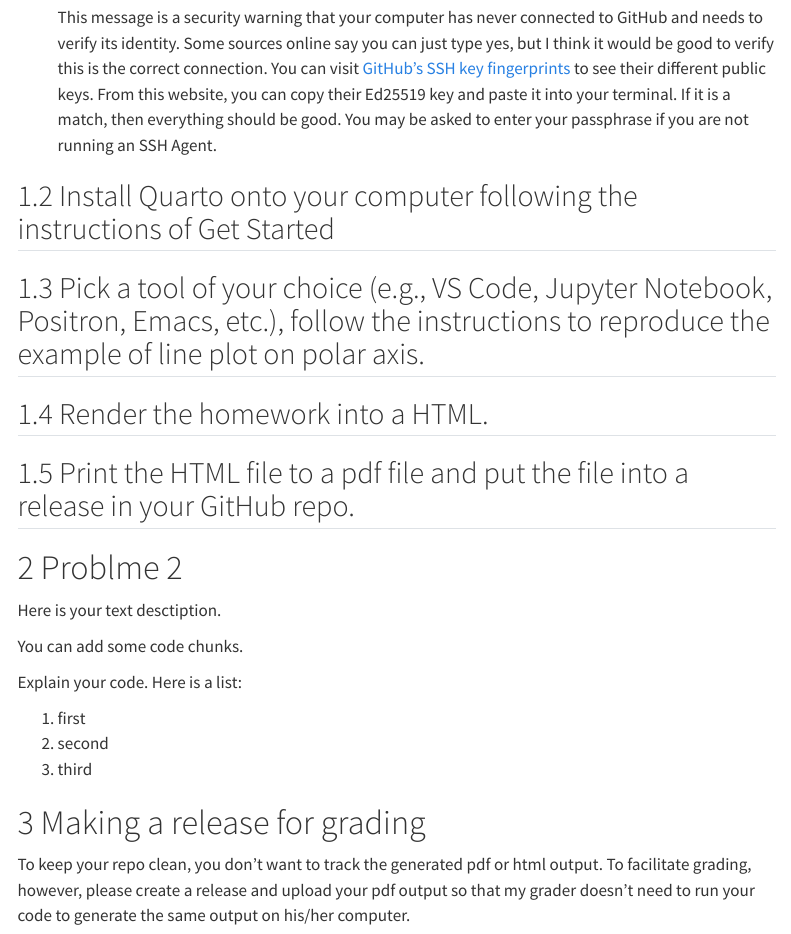
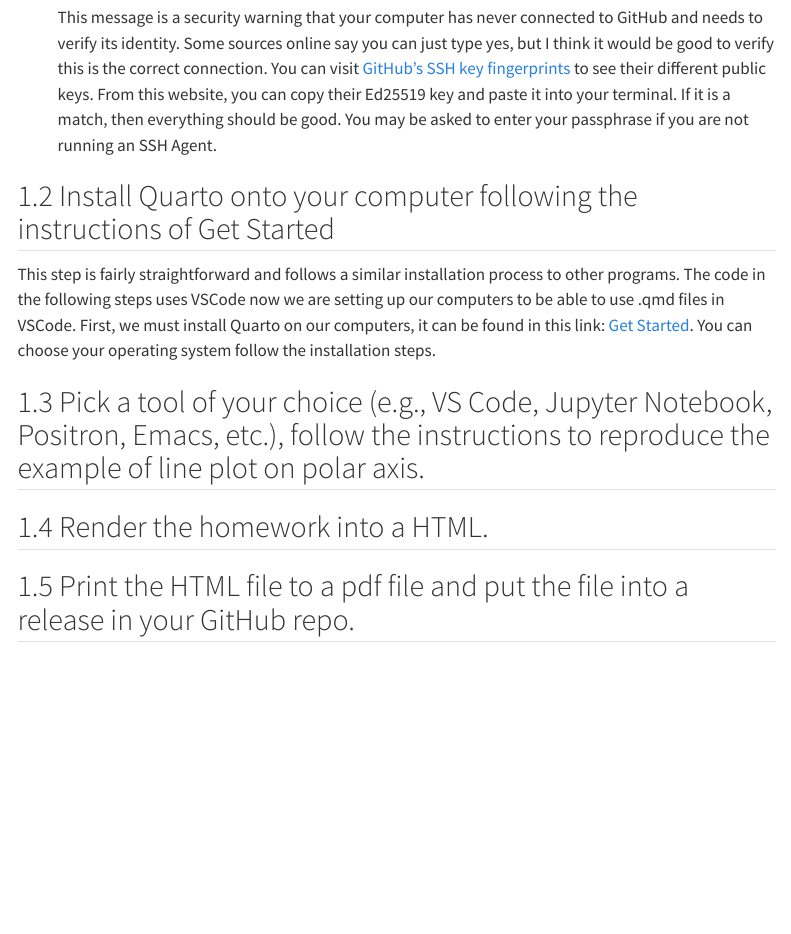
Before and after one commit to ds-uconn/setting-up-git-and-quarto-aplotnik-UConn, a Quarto document (hw.qmd): the page in a window 1100 px wide, from 2400 px down. Rendered offline with R 4.5, knitr and Pandoc in place of Quarto, with nearby package versions; menus at the side of the page are left out.

Commit message:
Add note on installing Quarto

```diff
--- a/hw.qmd
+++ b/hw.qmd
@@ -75,15 +75,9 @@
 
     This message is a security warning that your computer has never connected to GitHub and needs to verify its identity.  Some sources online say you can just type yes, but I think it would be good to verify this is the correct connection.  You can visit [GitHub's SSH key fingerprints](https://docs.github.com/en/authentication/keeping-your-account-and-data-secure/githubs-ssh-key-fingerprints) to see their different public keys.  From this website, you can copy their Ed25519 key and paste it into your terminal.  If it is a match, then everything should be good.  You may be asked to enter your passphrase if you are not running an SSH Agent.
 
-
-
-
-
 ## Install Quarto onto your computer following the instructions of Get Started
 
-
-
-
+This step is fairly straightforward and follows a similar installation process to other programs.  The code in the following steps uses VSCode now we are setting up our computers to be able to use .qmd files in VSCode.  First, we must install Quarto on our computers, it can be found in this link: [Get Started](https://quarto.org/docs/get-started/).  You can choose your operating system follow the installation steps.
 
 ## Pick a tool of your choice (e.g., VS Code, Jupyter Notebook, Positron, Emacs, etc.), follow the instructions to reproduce the example of line plot on polar axis.
 
@@ -94,23 +88,3 @@
 
 
 ## Print the HTML file to a pdf file and put the file into a release in your GitHub repo.
-
-# Problme 2
-
-Here is your text desctiption.
-
-You can add some code chunks.
-
-Explain your code.  Here is a list:
-
-1. first
-1. second
-1. third
-
-# Making a release for grading
-
-To keep your repo clean, you don't want to track the generated
-pdf or html output. To facilitate grading, however, please
-create a release and upload your pdf output so that my grader
-doesn't need to run your code to generate the same output on
-his/her computer.
```
